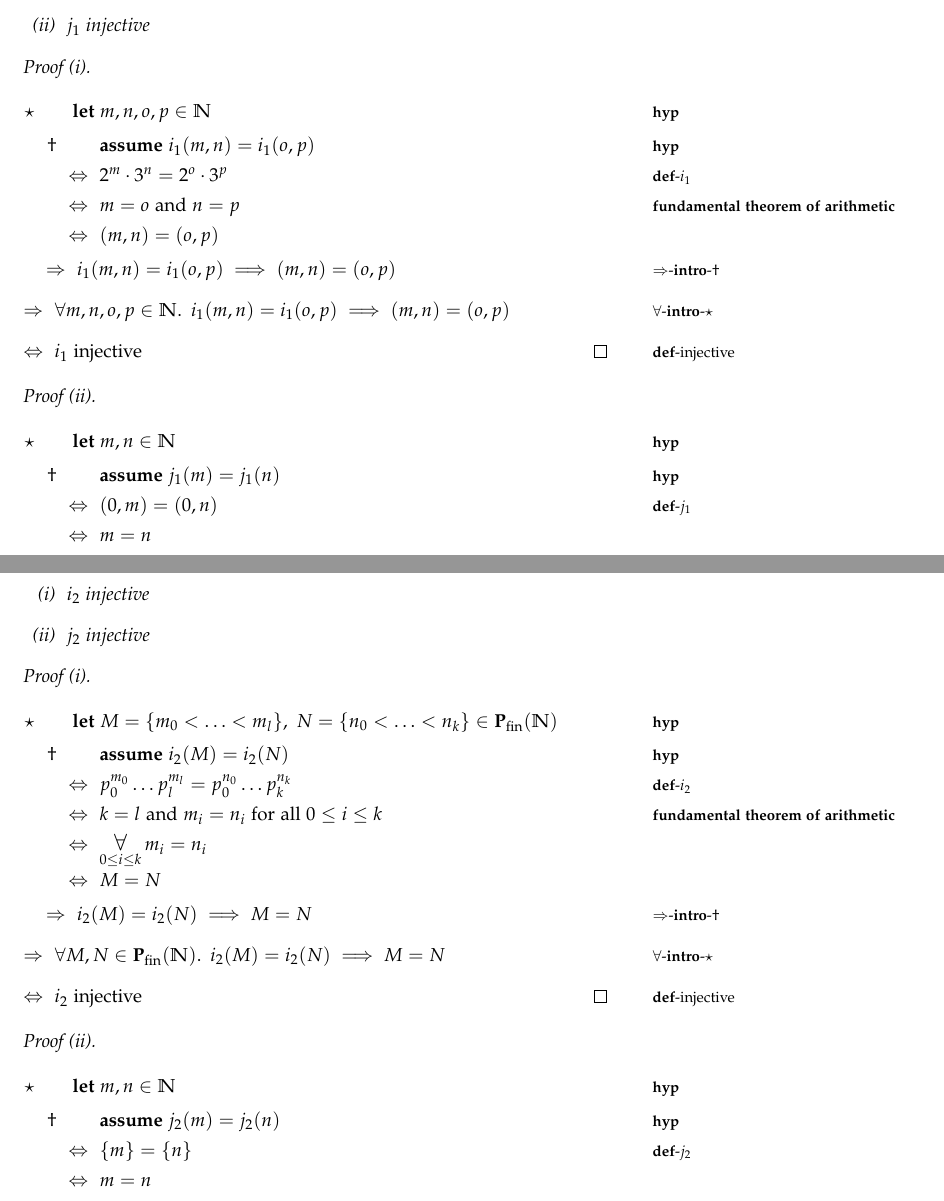
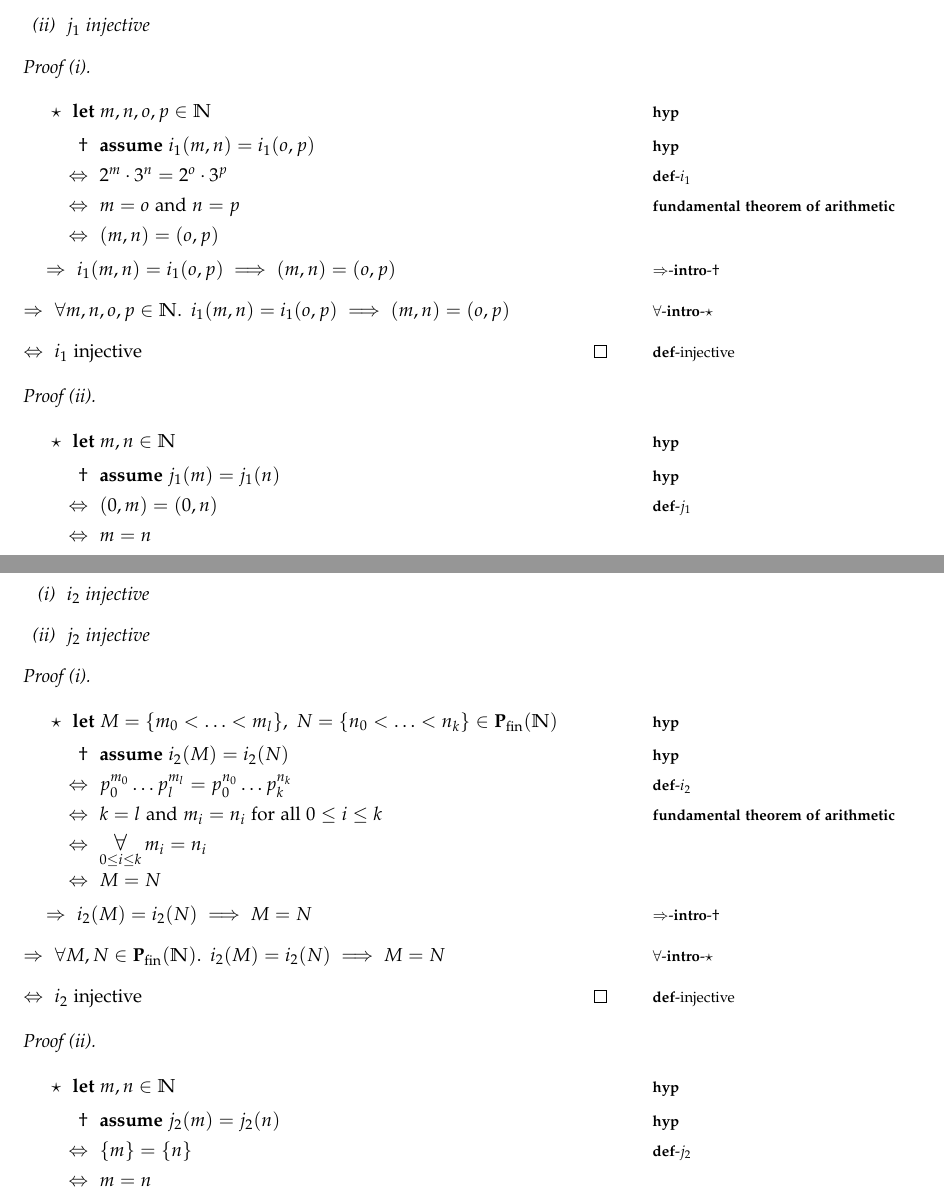
Before and after one commit to amnn/cpp-exam, a LaTeX document (report.tex, which reads question_2.tex): two parts of pages 28 and 29 of 32, joined at a grey line, cut so that both start at the same text. Compiled offline with pdfLaTeX.

Commit message:
Question 2: Moving sub-proof labels inwards.

```diff
--- a/question_2.tex
+++ b/question_2.tex
@@ -1260,14 +1261,16 @@ Occasions where the c-relation condition was required are labeled in the above p
 
   \begin{proof}[Proof (i)]~\\
     \begin{itemize}
-      \item[$\star$]
+      \item[\phs]
         \begin{itemize}
-          \item[\phs]\Let~$m,n,o,p\in\Nat$
+          \item[$\star$]
+            \Let~$m,n,o,p\in\Nat$
             \marginnote{\Hyp}
 
-          \item[$\dagger$]
+          \item[\phantom{\imps}]
             \begin{itemize}
-              \item[\phantom{\imps}]\Ass~$i_1(m,n) = i_1(o,p)$
+              \item[$\dagger$]
+                \Ass~$i_1(m,n) = i_1(o,p)$
                 \marginnote{\Hyp}
 
               \item[\iffs]
@@ -1297,14 +1300,16 @@ Occasions where the c-relation condition was required are labeled in the above p
 
   \begin{proof}[Proof (ii)]~\\
     \begin{itemize}
-      \item[$\star$]
+      \item[\phs]
         \begin{itemize}
-          \item[\phs]\Let~$m,n\in\Nat$
+          \item[$\star$]
+            \Let~$m,n\in\Nat$
             \marginnote{\Hyp}
 
-          \item[$\dagger$]
+          \item[\phantom{\imps}]
             \begin{itemize}
-              \item[\phantom{\imps}]\Ass~$j_1(m) = j_1(n)$
+              \item[$\dagger$]
+                \Ass~$j_1(m) = j_1(n)$
                 \marginnote{\Hyp}
 
               \item[\iffs]
@@ -1349,14 +1354,16 @@ Occasions where the c-relation condition was required are labeled in the above p
 
   \begin{proof}[Proof (i)]~\\
     \begin{itemize}
-      \item[$\star$]
+      \item[\phs]
         \begin{itemize}
-          \item[\phs]\Let~$M=\{m_0 < \ldots < m_l\},~N=\{n_0<\ldots<n_k\}\in\Pfin{\Nat}$
+          \item[$\star$]
+            \Let~$M=\{m_0 < \ldots < m_l\},~N=\{n_0<\ldots<n_k\}\in\Pfin{\Nat}$
             \marginnote{\Hyp}
 
-          \item[$\dagger$]
+          \item[\phantom{\imps}]
             \begin{itemize}
-              \item[\phantom{\imps}]\Ass~$i_2(M) = i_2(N)$
+              \item[$\dagger$]
+                \Ass~$i_2(M) = i_2(N)$
                 \marginnote{\Hyp}
 
               \item[\iffs]
@@ -1389,14 +1396,16 @@ Occasions where the c-relation condition was required are labeled in the above p
 
   \begin{proof}[Proof (ii)]~\\
     \begin{itemize}
-      \item[$\star$]
+      \item[\phs]
         \begin{itemize}
-          \item[\phs]\Let~$m,n\in\Nat$
+          \item[$\star$]
+            \Let~$m,n\in\Nat$
             \marginnote{\Hyp}
 
-          \item[$\dagger$]
+          \item[\phantom{\imps}]
             \begin{itemize}
-              \item[\phantom{\imps}]\Ass~$j_2(m) = j_2(n)$
+              \item[$\dagger$]
+                \Ass~$j_2(m) = j_2(n)$
                 \marginnote{\Hyp}
 
               \item[\iffs]
```
Also changed, not shown: question_2.tex (9 more changed lines).
